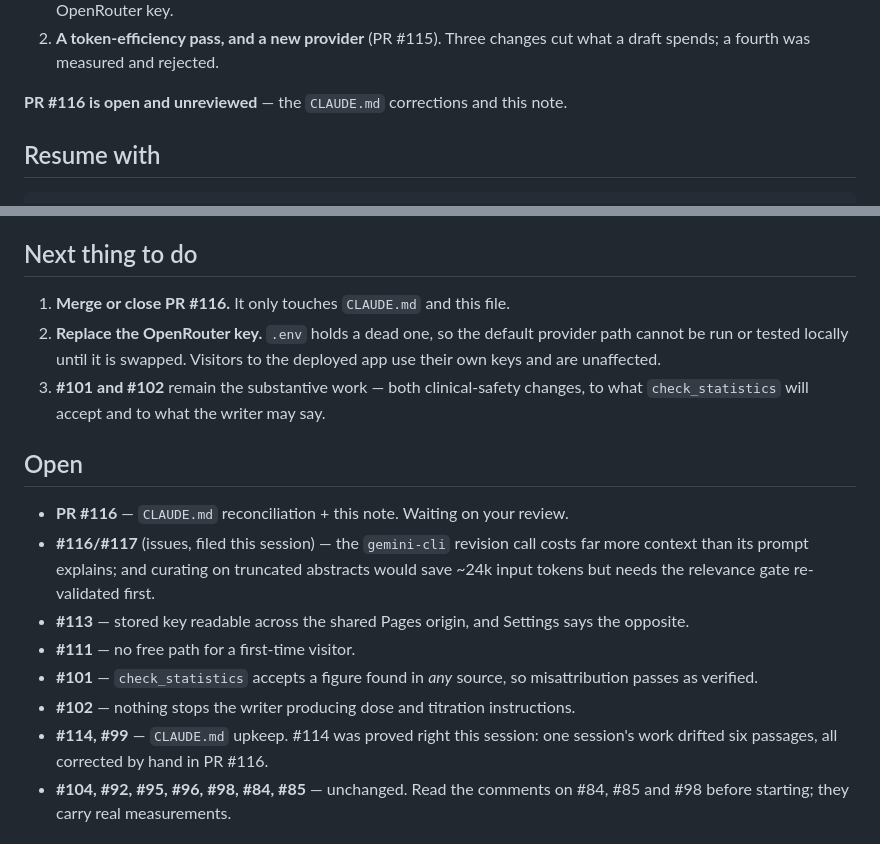
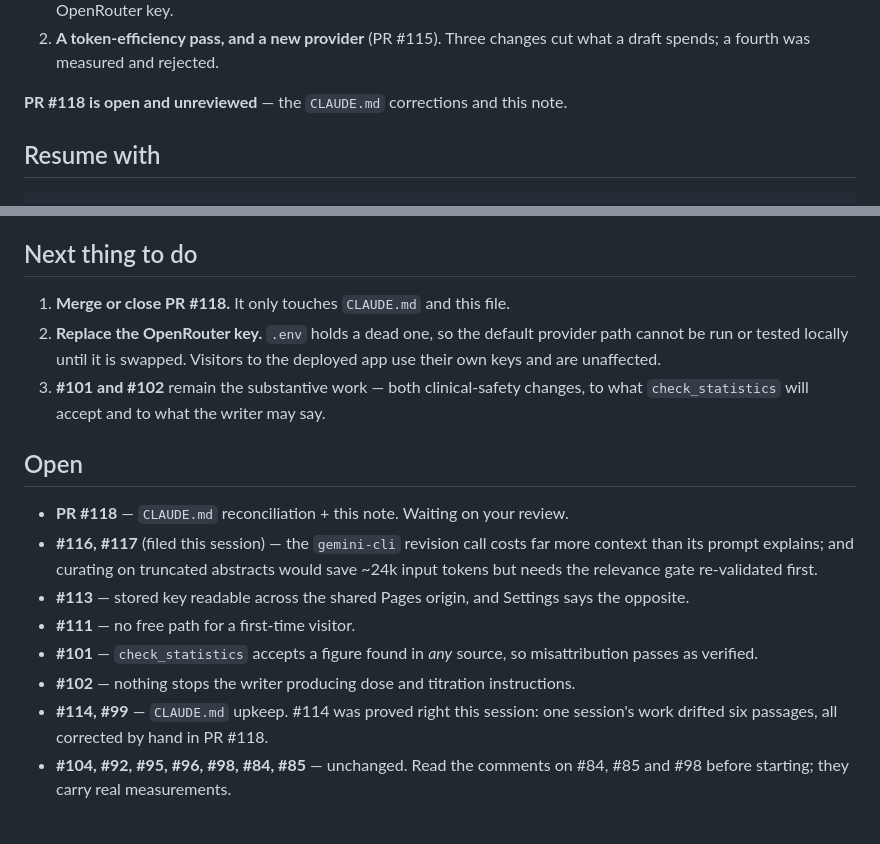
Before and after one commit to bartholomewtj/article-generator, a Markdown page: NEXT-SESSION.md, 2 parts joined by grey strips. GitHub-like rendering.

Commit message:
Point the handoff note at PR #118
Co-Authored-By: Claude Opus 5 <noreply@anthropic.com>
Claude-Session: https://claude.ai/code/session_01FafAJ62mrWQBfz7KPE91zn

```diff
--- a/NEXT-SESSION.md
+++ b/NEXT-SESSION.md
@@ -19,7 +19,7 @@ Two things landed this session, both merged:
 2. **A token-efficiency pass, and a new provider** (PR #115). Three changes cut
    what a draft spends; a fourth was measured and rejected.
 
-**PR #116 is open and unreviewed** — the `CLAUDE.md` corrections and this note.
+**PR #118 is open and unreviewed** — the `CLAUDE.md` corrections and this note.
 
 ## Resume with
 
@@ -51,7 +51,7 @@ The backend sleeps after 15 min idle and takes ~50s to wake.
 
 ## Next thing to do
 
-1. **Merge or close PR #116.** It only touches `CLAUDE.md` and this file.
+1. **Merge or close PR #118.** It only touches `CLAUDE.md` and this file.
 2. **Replace the OpenRouter key.** `.env` holds a dead one, so the default
    provider path cannot be run or tested locally until it is swapped. Visitors
    to the deployed app use their own keys and are unaffected.
@@ -60,8 +60,8 @@ The backend sleeps after 15 min idle and takes ~50s to wake.
 
 ## Open
 
-- **PR #116** — `CLAUDE.md` reconciliation + this note. Waiting on your review.
-- **#116/#117** (issues, filed this session) — the `gemini-cli` revision call
+- **PR #118** — `CLAUDE.md` reconciliation + this note. Waiting on your review.
+- **#116, #117** (filed this session) — the `gemini-cli` revision call
   costs far more context than its prompt explains; and curating on truncated
   abstracts would save ~24k input tokens but needs the relevance gate
   re-validated first.
@@ -72,7 +72,7 @@ The backend sleeps after 15 min idle and takes ~50s to wake.
   misattribution passes as verified.
 - **#102** — nothing stops the writer producing dose and titration instructions.
 - **#114, #99** — `CLAUDE.md` upkeep. #114 was proved right this session: one
-  session's work drifted six passages, all corrected by hand in PR #116.
+  session's work drifted six passages, all corrected by hand in PR #118.
 - **#104, #92, #95, #96, #98, #84, #85** — unchanged. Read the comments on #84,
   #85 and #98 before starting; they carry real measurements.
 
```
